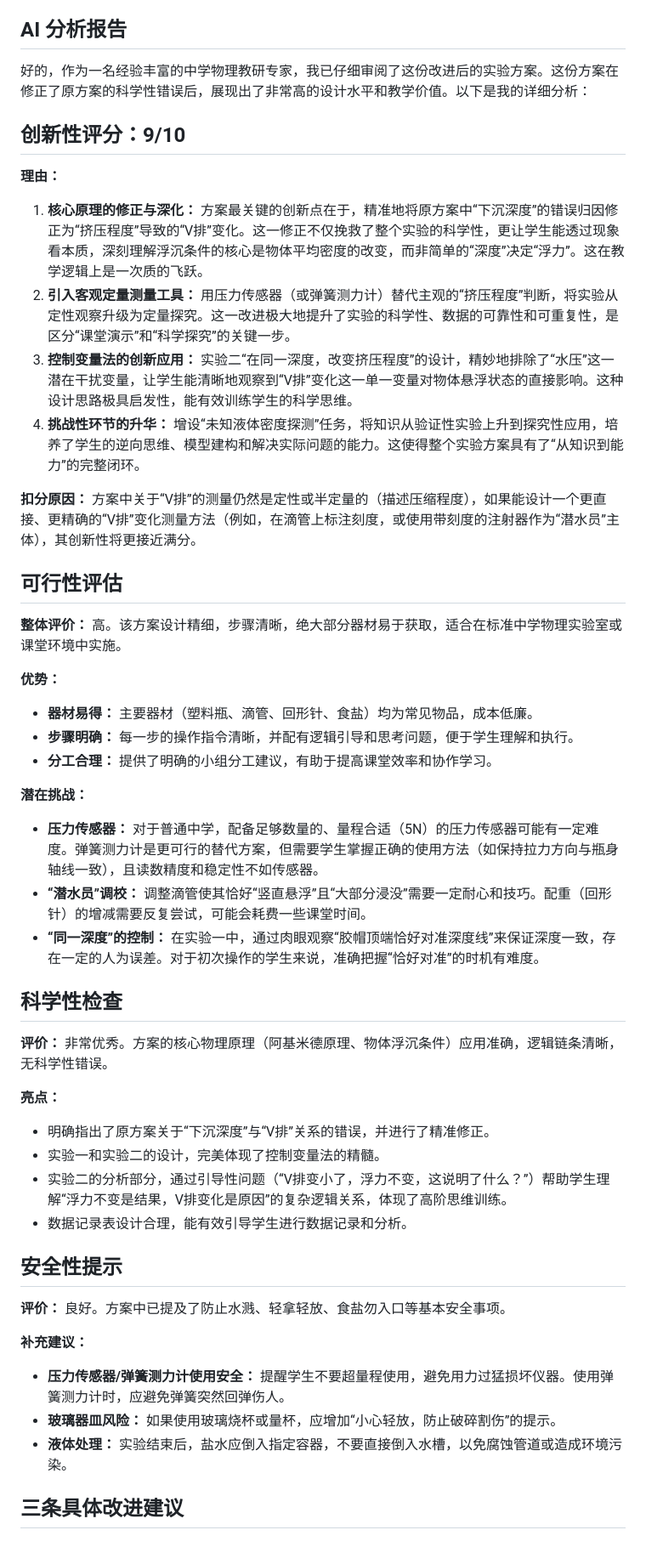
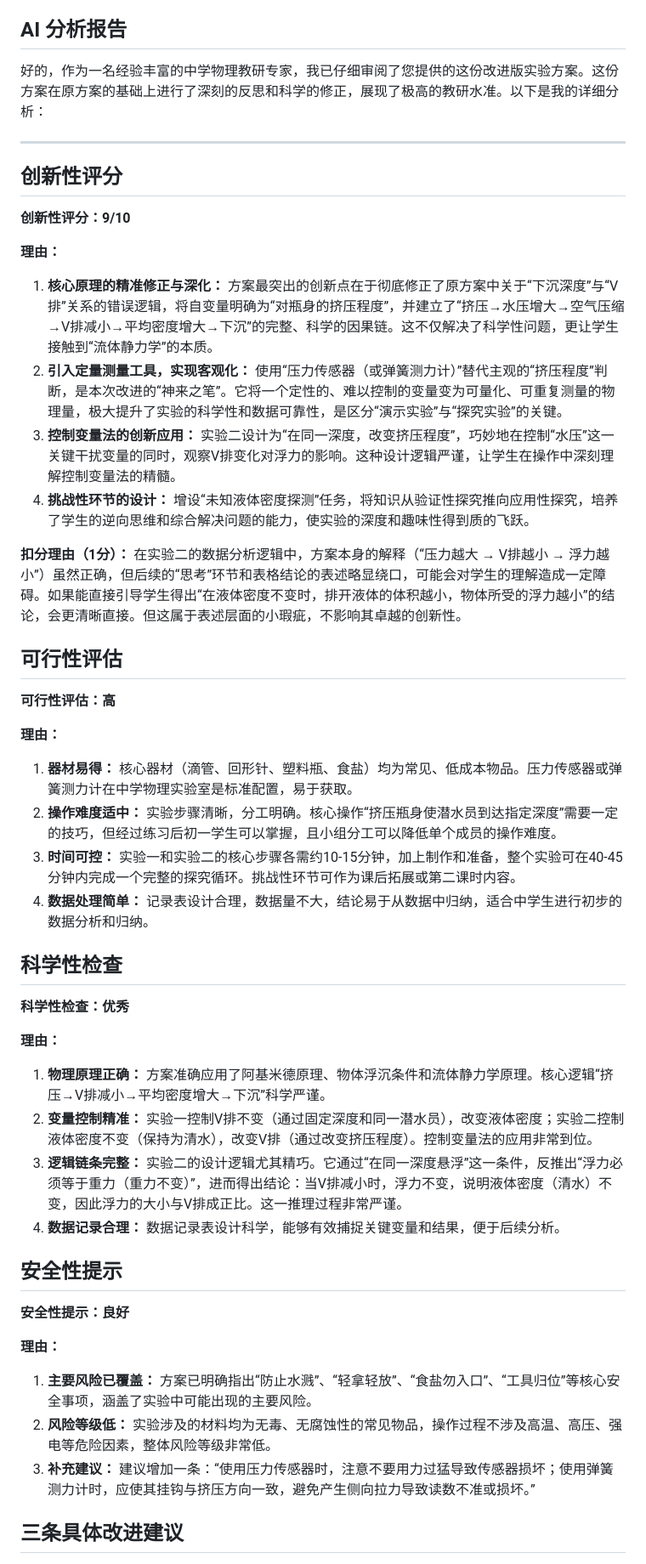
Before and after one commit to caimingye78/physicsexperiment, a Markdown page: ai-saved-plans/0001-浮力.md, the part around one of its changes. Shown at 85% size. Drawn GitHub-style.

Commit message:
Save physics plan analysis: 浮力

```diff
--- a/ai-saved-plans/0001-浮力.md
+++ b/ai-saved-plans/0001-浮力.md
@@ -98,50 +98,50 @@
 
 ## AI 分析报告
 
-好的，作为一名经验丰富的中学物理教研专家，我已仔细审阅了这份改进后的实验方案。这份方案在修正了原方案的科学性错误后，展现出了非常高的设计水平和教学价值。以下是我的详细分析：
+好的，作为一名经验丰富的中学物理教研专家，我已仔细审阅了您提供的这份改进版实验方案。这份方案在原方案的基础上进行了深刻的反思和科学的修正，展现了极高的教研水准。以下是我的详细分析：
 
-## 创新性评分：9/10
+---
+
+## 创新性评分
+
+**创新性评分：9/10**
 
 **理由：**
-1.  **核心原理的修正与深化：** 方案最关键的创新点在于，精准地将原方案中“下沉深度”的错误归因修正为“挤压程度”导致的“V排”变化。这一修正不仅挽救了整个实验的科学性，更让学生能透过现象看本质，深刻理解浮沉条件的核心是物体平均密度的改变，而非简单的“深度”决定“浮力”。这在教学逻辑上是一次质的飞跃。
-2.  **引入客观定量测量工具：** 用压力传感器（或弹簧测力计）替代主观的“挤压程度”判断，将实验从定性观察升级为定量探究。这一改进极大地提升了实验的科学性、数据的可靠性和可重复性，是区分“课堂演示”和“科学探究”的关键一步。
-3.  **控制变量法的创新应用：** 实验二“在同一深度，改变挤压程度”的设计，精妙地排除了“水压”这一潜在干扰变量，让学生能清晰地观察到“V排”变化这一单一变量对物体悬浮状态的直接影响。这种设计思路极具启发性，能有效训练学生的科学思维。
-4.  **挑战性环节的升华：** 增设“未知液体密度探测”任务，将知识从验证性实验上升到探究性应用，培养了学生的逆向思维、模型建构和解决实际问题的能力。这使得整个实验方案具有了“从知识到能力”的完整闭环。
+1.  **核心原理的精准修正与深化：** 方案最突出的创新点在于彻底修正了原方案中关于“下沉深度”与“V排”关系的错误逻辑，将自变量明确为“对瓶身的挤压程度”，并建立了“挤压→水压增大→空气压缩→V排减小→平均密度增大→下沉”的完整、科学的因果链。这不仅解决了科学性问题，更让学生接触到“流体静力学”的本质。
+2.  **引入定量测量工具，实现客观化：** 使用“压力传感器（或弹簧测力计）”替代主观的“挤压程度”判断，是本次改进的“神来之笔”。它将一个定性的、难以控制的变量变为可量化、可重复测量的物理量，极大提升了实验的科学性和数据可靠性，是区分“演示实验”与“探究实验”的关键。
+3.  **控制变量法的创新应用：** 实验二设计为“在同一深度，改变挤压程度”，巧妙地在控制“水压”这一关键干扰变量的同时，观察V排变化对浮力的影响。这种设计逻辑严谨，让学生在操作中深刻理解控制变量法的精髓。
+4.  **挑战性环节的设计：** 增设“未知液体密度探测”任务，将知识从验证性探究推向应用性探究，培养了学生的逆向思维和综合解决问题的能力，使实验的深度和趣味性得到质的飞跃。
 
-**扣分原因：** 方案中关于“V排”的测量仍然是定性或半定量的（描述压缩程度），如果能设计一个更直接、更精确的“V排”变化测量方法（例如，在滴管上标注刻度，或使用带刻度的注射器作为“潜水员”主体），其创新性将更接近满分。
+**扣分理由（1分）：** 在实验二的数据分析逻辑中，方案本身的解释（“压力越大 → V排越小 → 浮力越小”）虽然正确，但后续的“思考”环节和表格结论的表述略显绕口，可能会对学生的理解造成一定障碍。如果能直接引导学生得出“在液体密度不变时，排开液体的体积越小，物体所受的浮力越小”的结论，会更清晰直接。但这属于表述层面的小瑕疵，不影响其卓越的创新性。
 
 ## 可行性评估
 
-**整体评价：** 高。该方案设计精细，步骤清晰，绝大部分器材易于获取，适合在标准中学物理实验室或课堂环境中实施。
+**可行性评估：高**
 
-**优势：**
-*   **器材易得：** 主要器材（塑料瓶、滴管、回形针、食盐）均为常见物品，成本低廉。
-*   **步骤明确：** 每一步的操作指令清晰，并配有逻辑引导和思考问题，便于学生理解和执行。
-*   **分工合理：** 提供了明确的小组分工建议，有助于提高课堂效率和协作学习。
-
-**潜在挑战：**
-*   **压力传感器：** 对于普通中学，配备足够数量的、量程合适（5N）的压力传感器可能有一定难度。弹簧测力计是更可行的替代方案，但需要学生掌握正确的使用方法（如保持拉力方向与瓶身轴线一致），且读数精度和稳定性不如传感器。
-*   **“潜水员”调校：** 调整滴管使其恰好“竖直悬浮”且“大部分浸没”需要一定耐心和技巧。配重（回形针）的增减需要反复尝试，可能会耗费一些课堂时间。
-*   **“同一深度”的控制：** 在实验一中，通过肉眼观察“胶帽顶端恰好对准深度线”来保证深度一致，存在一定的人为误差。对于初次操作的学生来说，准确把握“恰好对准”的时机有难度。
+**理由：**
+1.  **器材易得：** 核心器材（滴管、回形针、塑料瓶、食盐）均为常见、低成本物品。压力传感器或弹簧测力计在中学物理实验室是标准配置，易于获取。
+2.  **操作难度适中：** 实验步骤清晰，分工明确。核心操作“挤压瓶身使潜水员到达指定深度”需要一定的技巧，但经过练习后初一学生可以掌握，且小组分工可以降低单个成员的操作难度。
+3.  **时间可控：** 实验一和实验二的核心步骤各需约10-15分钟，加上制作和准备，整个实验可在40-45分钟内完成一个完整的探究循环。挑战性环节可作为课后拓展或第二课时内容。
+4.  **数据处理简单：** 记录表设计合理，数据量不大，结论易于从数据中归纳，适合中学生进行初步的数据分析和归纳。
 
 ## 科学性检查
 
-**评价：** 非常优秀。方案的核心物理原理（阿基米德原理、物体浮沉条件）应用准确，逻辑链条清晰，无科学性错误。
+**科学性检查：优秀**
 
-**亮点：**
-*   明确指出了原方案关于“下沉深度”与“V排”关系的错误，并进行了精准修正。
-*   实验一和实验二的设计，完美体现了控制变量法的精髓。
-*   实验二的分析部分，通过引导性问题（“V排变小了，浮力不变，这说明了什么？”）帮助学生理解“浮力不变是结果，V排变化是原因”的复杂逻辑关系，体现了高阶思维训练。
-*   数据记录表设计合理，能有效引导学生进行数据记录和分析。
+**理由：**
+1.  **物理原理正确：** 方案准确应用了阿基米德原理、物体浮沉条件和流体静力学原理。核心逻辑“挤压→V排减小→平均密度增大→下沉”科学严谨。
+2.  **变量控制精准：** 实验一控制V排不变（通过固定深度和同一潜水员），改变液体密度；实验二控制液体密度不变（保持为清水），改变V排（通过改变挤压程度）。控制变量法的应用非常到位。
+3.  **逻辑链条完整：** 实验二的设计逻辑尤其精巧。它通过“在同一深度悬浮”这一条件，反推出“浮力必须等于重力（重力不变）”，进而得出结论：当V排减小时，浮力不变，说明液体密度（清水）不变，因此浮力的大小与V排成正比。这一推理过程非常严谨。
+4.  **数据记录合理：** 数据记录表设计科学，能够有效捕捉关键变量和结果，便于后续分析。
 
 ## 安全性提示
 
-**评价：** 良好。方案中已提及了防止水溅、轻拿轻放、食盐勿入口等基本安全事项。
+**安全性提示：良好**
 
-**补充建议：**
-*   **压力传感器/弹簧测力计使用安全：** 提醒学生不要超量程使用，避免用力过猛损坏仪器。使用弹簧测力计时，应避免弹簧突然回弹伤人。
-*   **玻璃器皿风险：** 如果使用玻璃烧杯或量杯，应增加“小心轻放，防止破碎割伤”的提示。
-*   **液体处理：** 实验结束后，盐水应倒入指定容器，不要直接倒入水槽，以免腐蚀管道或造成环境污染。
+**理由：**
+1.  **主要风险已覆盖：** 方案已明确指出“防止水溅”、“轻拿轻放”、“食盐勿入口”、“工具归位”等核心安全事项，涵盖了实验中可能出现的主要风险。
+2.  **风险等级低：** 实验涉及的材料均为无毒、无腐蚀性的常见物品，操作过程不涉及高温、高压、强电等危险因素，整体风险等级非常低。
+3.  **补充建议：** 建议增加一条：“使用压力传感器时，注意不要用力过猛导致传感器损坏；使用弹簧测力计时，应使其挂钩与挤压方向一致，避免产生侧向拉力导致读数不准或损坏。”
 
 ## 三条具体改进建议
 
```
Also changed, not shown: other parts of ai-saved-plans/0001-浮力.md (+4 -12 lines).
